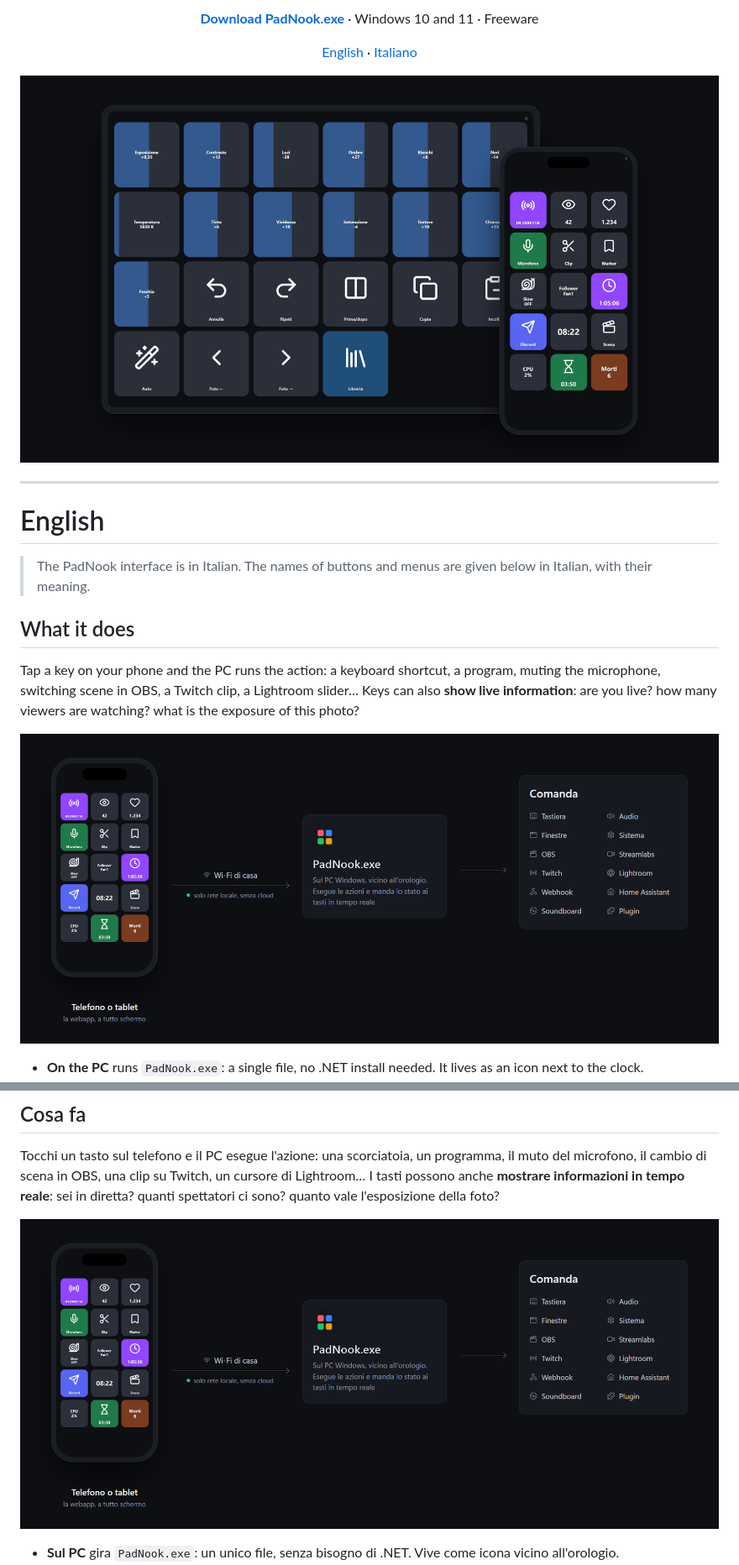
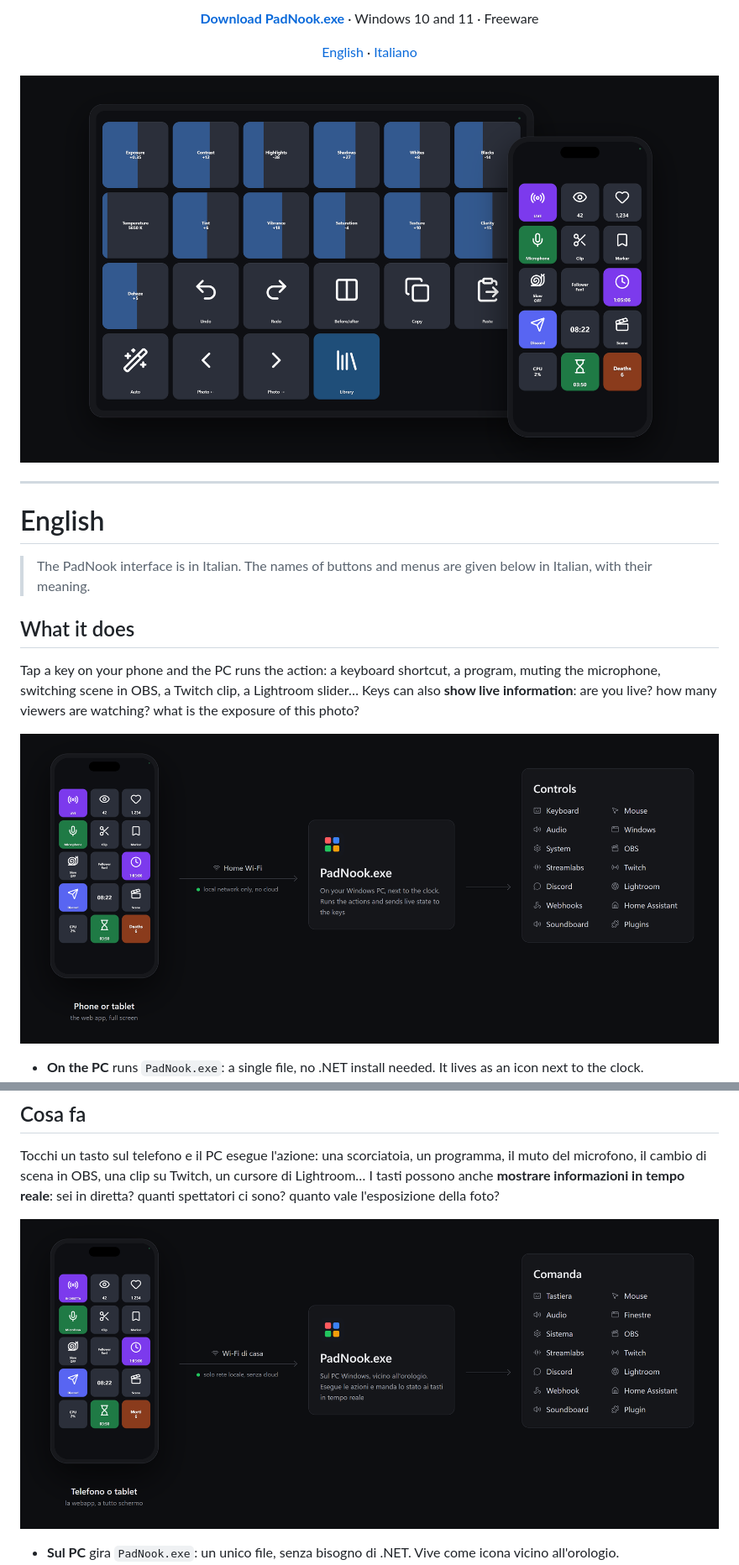
Before and after one commit to AgaresFX/LanDeck, a Markdown page: README.md, 2 parts joined by grey strips. Shown at 84% size. Rendered like a GitHub page; pictures changed too: docs/come-funziona.png, docs/hero.png, docs/how-it-works.png (added).

Commit message:
README: nuove grafiche (stile 1.17), immagini in inglese per la sezione inglese

```diff
--- a/README.md
+++ b/README.md
@@ -31,7 +31,7 @@
 
 Tap a key on your phone and the PC runs the action: a keyboard shortcut, a program, muting the microphone, switching scene in OBS, a Twitch clip, a Lightroom slider… Keys can also **show live information**: are you live? how many viewers are watching? what is the exposure of this photo?
 
-<p align="center"><img src="docs/come-funziona.png" alt="How it works: phone → home Wi-Fi → PadNook.exe on the PC → programs" width="100%"></p>
+<p align="center"><img src="docs/how-it-works.png" alt="How it works: phone → home Wi-Fi → PadNook.exe on the PC → programs" width="100%"></p>
 
 - **On the PC** runs `PadNook.exe`: a single file, no .NET install needed. It lives as an icon next to the clock.
 - **On the phone** you open the page shown by PadNook and add it to the Home screen: it becomes a full-screen app.
```
Also changed, not shown: other parts of README.md (+2 -2 lines), docs/editor-en.png (added), docs/editor-it.png (added), docs/editor.png (deleted).
